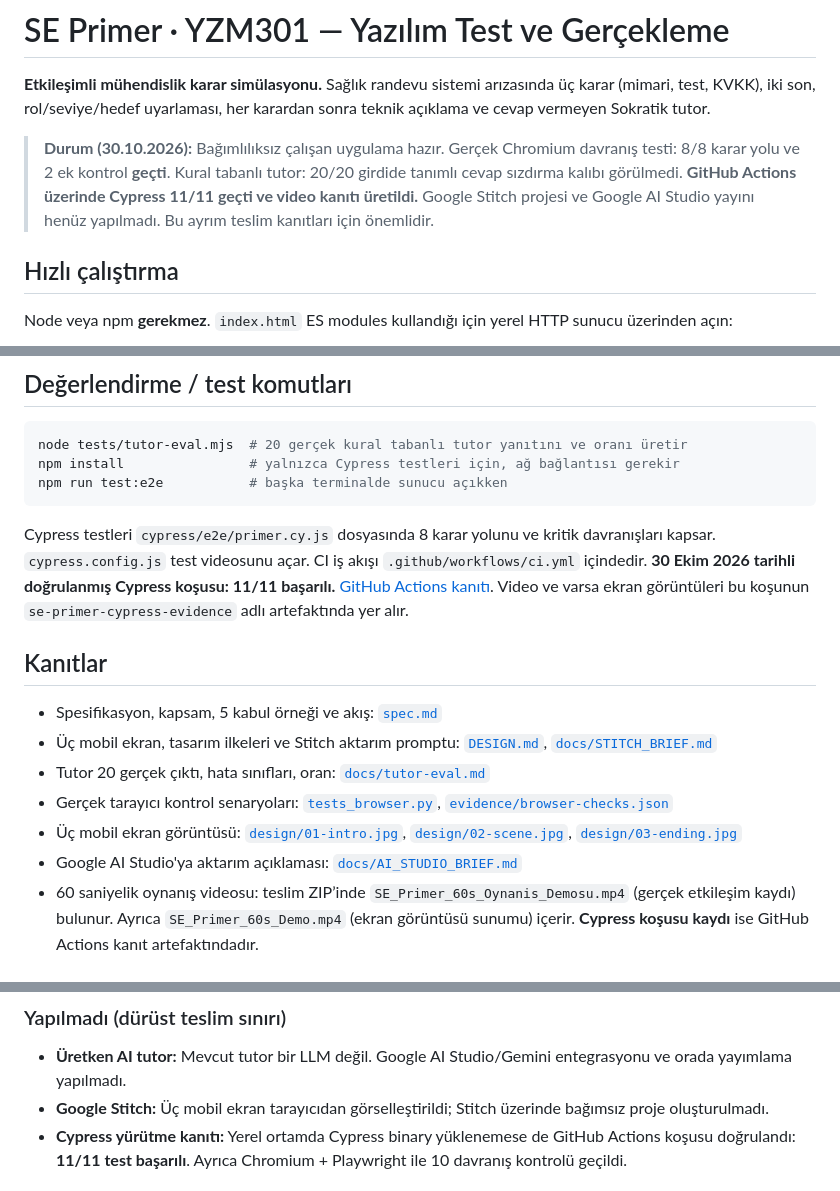
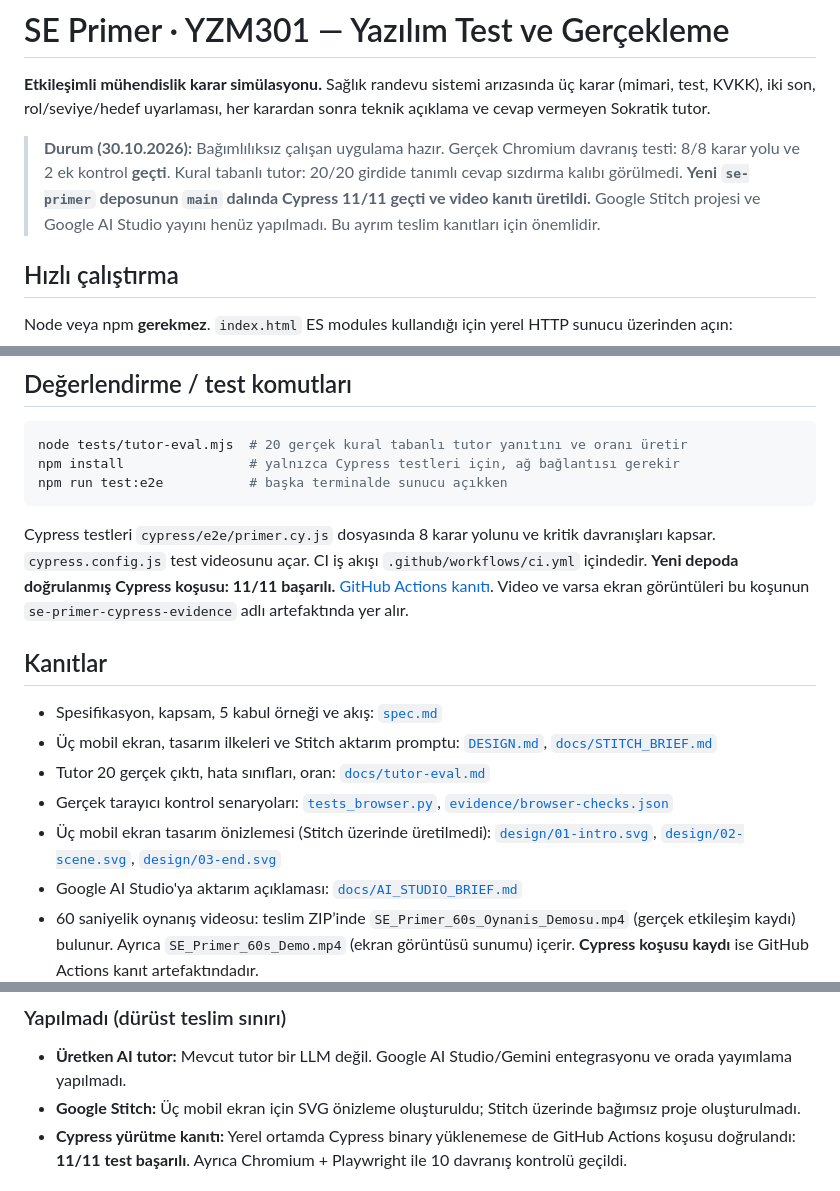
Before and after one commit to Mervebeyazal/se-primer, a Markdown page: README.md, 3 parts joined by grey strips. GitHub-like rendering.

Commit message:
Fix README evidence links and distinguish SVG previews from Stitch designs

````diff
--- a/README.md
+++ b/README.md
@@ -2,7 +2,7 @@
 
 **Etkileşimli mühendislik karar simülasyonu.** Sağlık randevu sistemi arızasında üç karar (mimari, test, KVKK), iki son, rol/seviye/hedef uyarlaması, her karardan sonra teknik açıklama ve cevap vermeyen Sokratik tutor.
 
-> **Durum (30.10.2026):** Bağımlılıksız çalışan uygulama hazır. Gerçek Chromium davranış testi: 8/8 karar yolu ve 2 ek kontrol **geçti**. Kural tabanlı tutor: 20/20 girdide tanımlı cevap sızdırma kalıbı görülmedi. **GitHub Actions üzerinde Cypress 11/11 geçti ve video kanıtı üretildi.** Google Stitch projesi ve Google AI Studio yayını henüz yapılmadı. Bu ayrım teslim kanıtları için önemlidir.
+> **Durum (30.10.2026):** Bağımlılıksız çalışan uygulama hazır. Gerçek Chromium davranış testi: 8/8 karar yolu ve 2 ek kontrol **geçti**. Kural tabanlı tutor: 20/20 girdide tanımlı cevap sızdırma kalıbı görülmedi. **Yeni `se-primer` deposunun `main` dalında Cypress 11/11 geçti ve video kanıtı üretildi.** Google Stitch projesi ve Google AI Studio yayını henüz yapılmadı. Bu ayrım teslim kanıtları için önemlidir.
 
 ## Hızlı çalıştırma
 
@@ -22,7 +22,7 @@ npm install                # yalnızca Cypress testleri için, ağ bağlantısı
 npm run test:e2e           # başka terminalde sunucu açıkken
 ```
 
-Cypress testleri `cypress/e2e/primer.cy.js` dosyasında 8 karar yolunu ve kritik davranışları kapsar. `cypress.config.js` test videosunu açar. CI iş akışı `.github/workflows/ci.yml` içindedir. **30 Ekim 2026 tarihli doğrulanmış Cypress koşusu: 11/11 başarılı.** [GitHub Actions kanıtı](https://github.com/Mervebeyazal/mini_recipe/actions/runs/41007152770). Video ve varsa ekran görüntüleri bu koşunun `se-primer-cypress-evidence` adlı artefaktında yer alır.
+Cypress testleri `cypress/e2e/primer.cy.js` dosyasında 8 karar yolunu ve kritik davranışları kapsar. `cypress.config.js` test videosunu açar. CI iş akışı `.github/workflows/ci.yml` içindedir. **Yeni depoda doğrulanmış Cypress koşusu: 11/11 başarılı.** [GitHub Actions kanıtı](https://github.com/Mervebeyazal/se-primer/actions/runs/41011390943). Video ve varsa ekran görüntüleri bu koşunun `se-primer-cypress-evidence` adlı artefaktında yer alır.
 
 ## Kanıtlar
 
@@ -30,7 +30,7 @@ Cypress testleri `cypress/e2e/primer.cy.js` dosyasında 8 karar yolunu ve kritik
 - Üç mobil ekran, tasarım ilkeleri ve Stitch aktarım promptu: [`DESIGN.md`](DESIGN.md), [`docs/STITCH_BRIEF.md`](docs/STITCH_BRIEF.md)
 - Tutor 20 gerçek çıktı, hata sınıfları, oran: [`docs/tutor-eval.md`](docs/tutor-eval.md)
 - Gerçek tarayıcı kontrol senaryoları: [`tests_browser.py`](tests_browser.py), [`evidence/browser-checks.json`](evidence/browser-checks.json)
-- Üç mobil ekran görüntüsü: [`design/01-intro.jpg`](design/01-intro.jpg), [`design/02-scene.jpg`](design/02-scene.jpg), [`design/03-ending.jpg`](design/03-ending.jpg)
+- Üç mobil ekran tasarım önizlemesi (Stitch üzerinde üretilmedi): [`design/01-intro.svg`](design/01-intro.jpg), [`design/02-scene.svg`](design/02-scene.jpg), [`design/03-end.svg`](design/03-ending.jpg)
 - Google AI Studio'ya aktarım açıklaması: [`docs/AI_STUDIO_BRIEF.md`](docs/AI_STUDIO_BRIEF.md)
 - 60 saniyelik oynanış videosu: teslim ZIP’inde `SE_Primer_60s_Oynanis_Demosu.mp4` (gerçek etkileşim kaydı) bulunur. Ayrıca `SE_Primer_60s_Demo.mp4` (ekran görüntüsü sunumu) içerir. **Cypress koşusu kaydı** ise GitHub Actions kanıt artefaktındadır.
 
@@ -50,7 +50,7 @@ Cypress testleri `cypress/e2e/primer.cy.js` dosyasında 8 karar yolunu ve kritik
 ### Yapılmadı (dürüst teslim sınırı)
 
 - **Üretken AI tutor:** Mevcut tutor bir LLM değil. Google AI Studio/Gemini entegrasyonu ve orada yayımlama yapılmadı.
-- **Google Stitch:** Üç mobil ekran tarayıcıdan görselleştirildi; Stitch üzerinde bağımsız proje oluşturulmadı.
+- **Google Stitch:** Üç mobil ekran için SVG önizleme oluşturuldu; Stitch üzerinde bağımsız proje oluşturulmadı.
 - **Cypress yürütme kanıtı:** Yerel ortamda Cypress binary yüklenemese de GitHub Actions koşusu doğrulandı: **11/11 test başarılı**. Ayrıca Chromium + Playwright ile 10 davranış kontrolü geçildi.
 
 ## Teslim bağlantıları
````
Also changed, not shown: other parts of README.md (+1 -1 lines).
